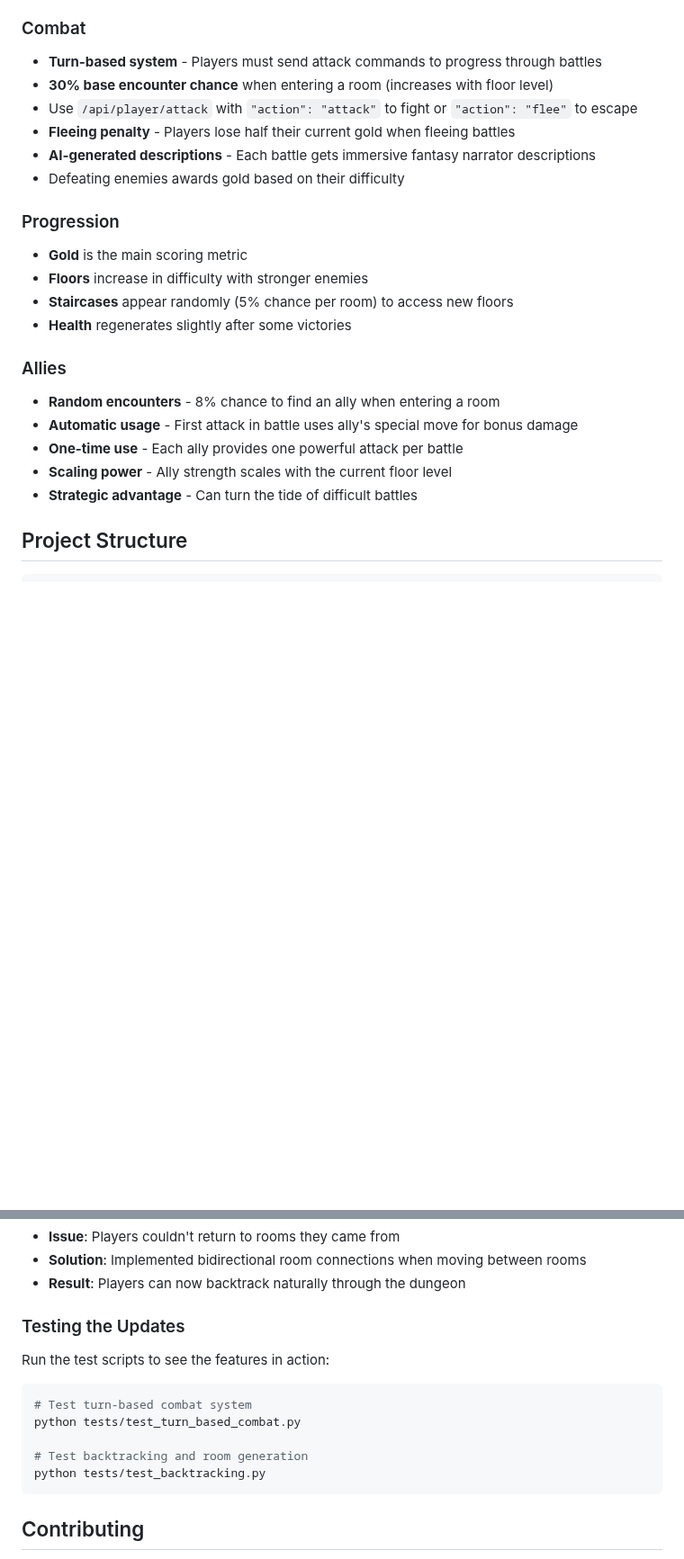
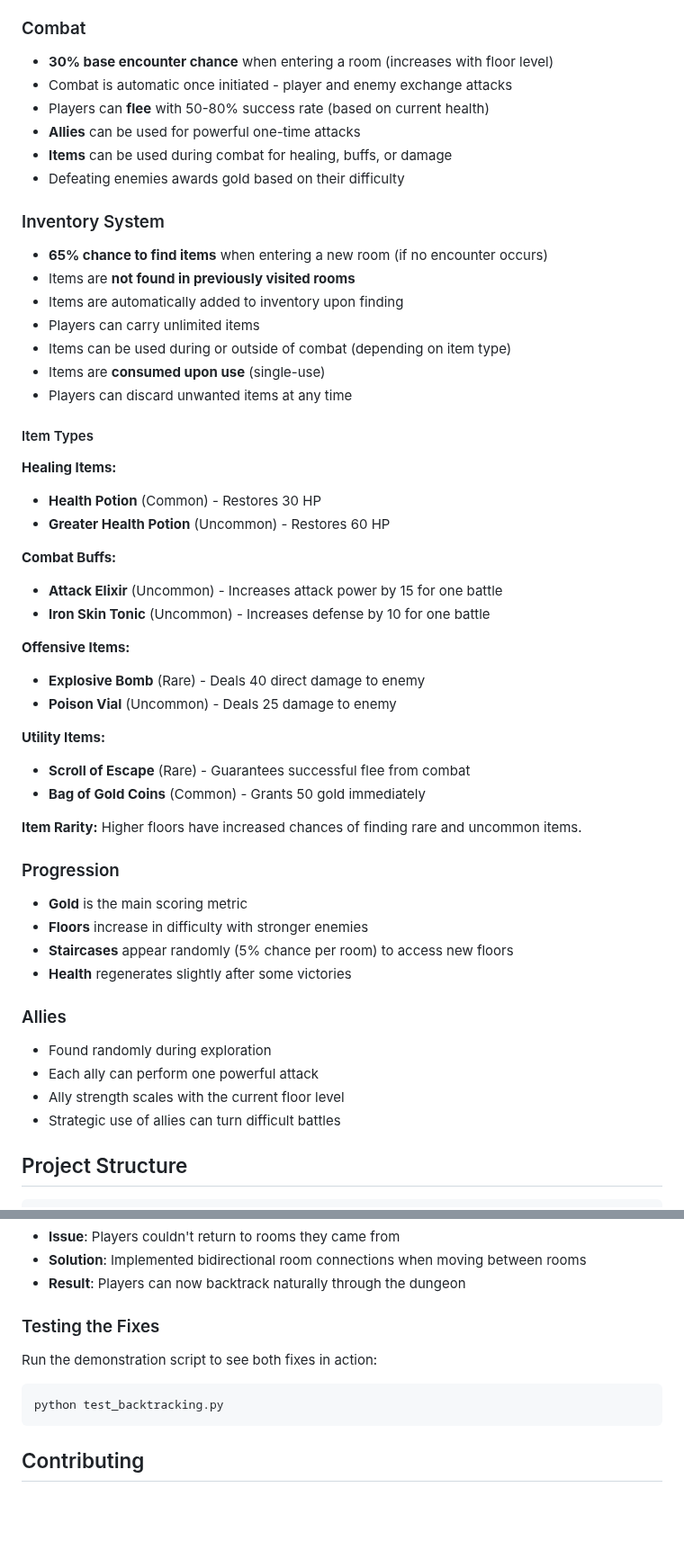
Before and after one commit to RocketCamEvans/Abyssal-Invaders, a Markdown page: README.md, 2 parts joined by grey strips. Shown at 90% size. Drawn GitHub-style; blank space fills up the shorter version.

````diff
--- a/README.md
+++ b/README.md
@@ -216,12 +201,41 @@ curl http://localhost:5000/api/scores/highscores
 - Moving to new rooms awards small amounts of exploration gold
 
 ### Combat
-- **Turn-based system** - Players must send attack commands to progress through battles
 - **30% base encounter chance** when entering a room (increases with floor level)
-- Use `/api/player/attack` with `"action": "attack"` to fight or `"action": "flee"` to escape
-- **Fleeing penalty** - Players lose half their current gold when fleeing battles
-- **AI-generated descriptions** - Each battle gets immersive fantasy narrator descriptions
+- Combat is automatic once initiated - player and enemy exchange attacks
+- Players can **flee** with 50-80% success rate (based on current health)
+- **Allies** can be used for powerful one-time attacks
+- **Items** can be used during combat for healing, buffs, or damage
 - Defeating enemies awards gold based on their difficulty
+
+### Inventory System
+- **65% chance to find items** when entering a new room (if no encounter occurs)
+- Items are **not found in previously visited rooms**
+- Items are automatically added to inventory upon finding
+- Players can carry unlimited items
+- Items can be used during or outside of combat (depending on item type)
+- Items are **consumed upon use** (single-use)
+- Players can discard unwanted items at any time
+
+#### Item Types
+
+**Healing Items:**
+- **Health Potion** (Common) - Restores 30 HP
+- **Greater Health Potion** (Uncommon) - Restores 60 HP
+
+**Combat Buffs:**
+- **Attack Elixir** (Uncommon) - Increases attack power by 15 for one battle
+- **Iron Skin Tonic** (Uncommon) - Increases defense by 10 for one battle
+
+**Offensive Items:**
+- **Explosive Bomb** (Rare) - Deals 40 direct damage to enemy
+- **Poison Vial** (Uncommon) - Deals 25 damage to enemy
+
+**Utility Items:**
+- **Scroll of Escape** (Rare) - Guarantees successful flee from combat
+- **Bag of Gold Coins** (Common) - Grants 50 gold immediately
+
+**Item Rarity:** Higher floors have increased chances of finding rare and uncommon items.
 
 ### Progression
 - **Gold** is the main scoring metric
@@ -230,11 +244,10 @@ curl http://localhost:5000/api/scores/highscores
 - **Health** regenerates slightly after some victories
 
 ### Allies
-- **Random encounters** - 8% chance to find an ally when entering a room
-- **Automatic usage** - First attack in battle uses ally's special move for bonus damage
-- **One-time use** - Each ally provides one powerful attack per battle
-- **Scaling power** - Ally strength scales with the current floor level
-- **Strategic advantage** - Can turn the tide of difficult battles
+- Found randomly during exploration
+- Each ally can perform one powerful attack
+- Ally strength scales with the current floor level
+- Strategic use of allies can turn difficult battles
 
 ## Project Structure
 
@@ -329,14 +347,10 @@ def generate_enemy_content(self, floor: int, room: Optional[Room] = None) -> Dic
 - **Solution**: Implemented bidirectional room connections when moving between rooms
 - **Result**: Players can now backtrack naturally through the dungeon
 
-### Testing the Updates
-Run the test scripts to see the features in action:
+### Testing the Fixes
+Run the demonstration script to see both fixes in action:
 ```bash
-# Test turn-based combat system
-python tests/test_turn_based_combat.py
-
-# Test backtracking and room generation
-python tests/test_backtracking.py
+python test_backtracking.py
 ```
 
 ## Contributing
````
Also changed, not shown: other parts of README.md (+53 -63 lines).
